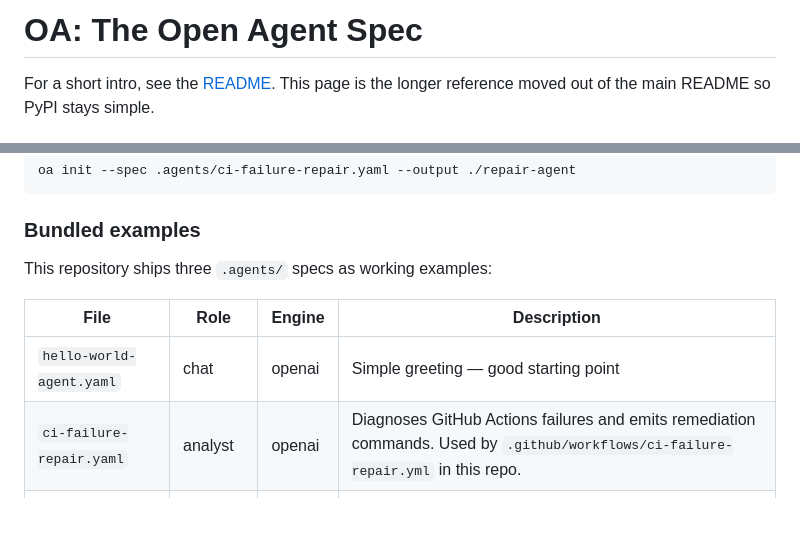
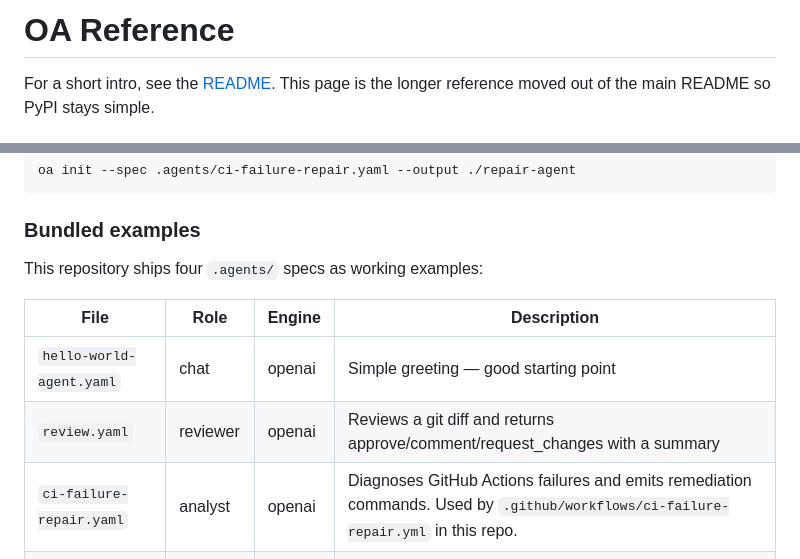
Before and after one commit to prime-vector/open-agent-spec, a Markdown page: docs/REFERENCE.md, 2 parts joined by grey strips. GitHub-like rendering; blank space fills up the shorter version.

```diff
--- a/docs/REFERENCE.md
+++ b/docs/REFERENCE.md
@@ -1,4 +1,4 @@
-# OA: The Open Agent Spec
+# OA Reference
 
 For a short intro, see the [README](../README.md). This page is the longer reference moved out of the main README so PyPI stays simple.
 
@@ -154,11 +154,12 @@ oa init --spec .agents/ci-failure-repair.yaml --output ./repair-agent
 
 ### Bundled examples
 
-This repository ships three `.agents/` specs as working examples:
+This repository ships four `.agents/` specs as working examples:
 
 | File | Role | Engine | Description |
 |------|------|--------|-------------|
 | `hello-world-agent.yaml` | chat | openai | Simple greeting — good starting point |
+| `review.yaml` | reviewer | openai | Reviews a git diff and returns approve/comment/request\_changes with a summary |
 | `ci-failure-repair.yaml` | analyst | openai | Diagnoses GitHub Actions failures and emits remediation commands. Used by `.github/workflows/ci-failure-repair.yml` in this repo. |
 | `codex-runner.yaml` | executor | codex | Runs Codex CLI non-interactively for arbitrary instructions |
 
```
Also changed, not shown: README.md (+29 -15 lines).
